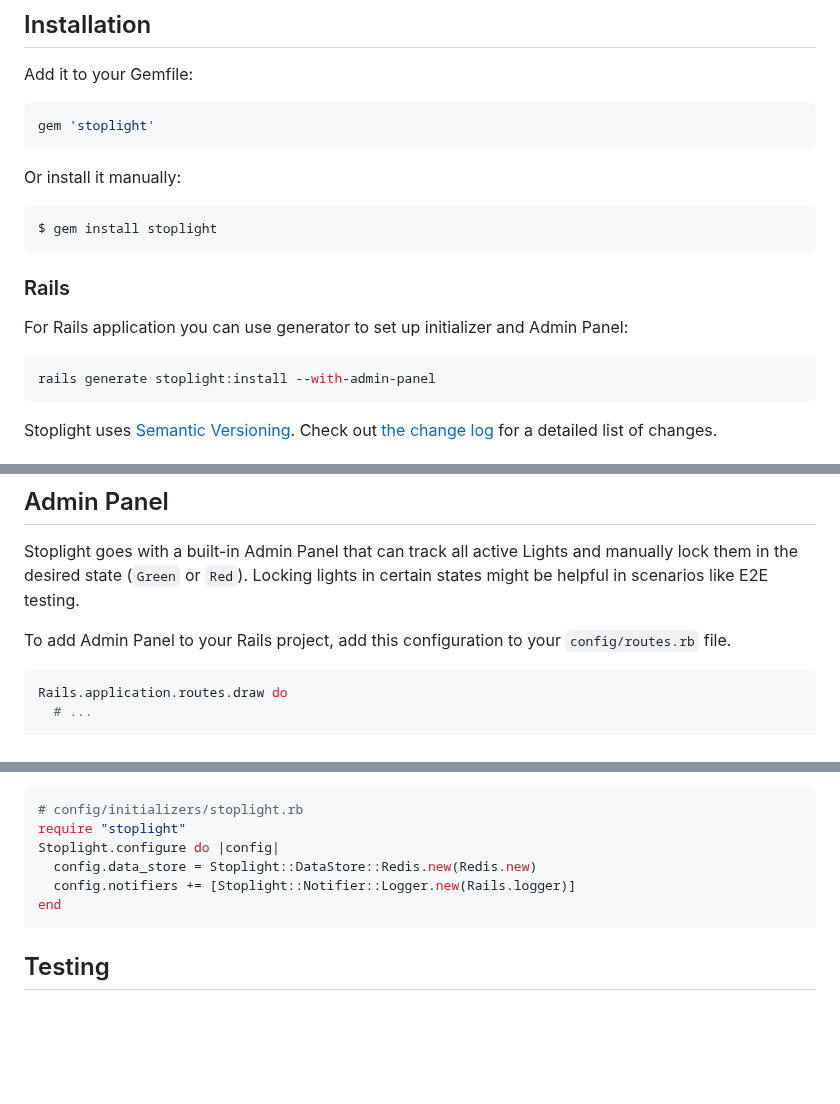
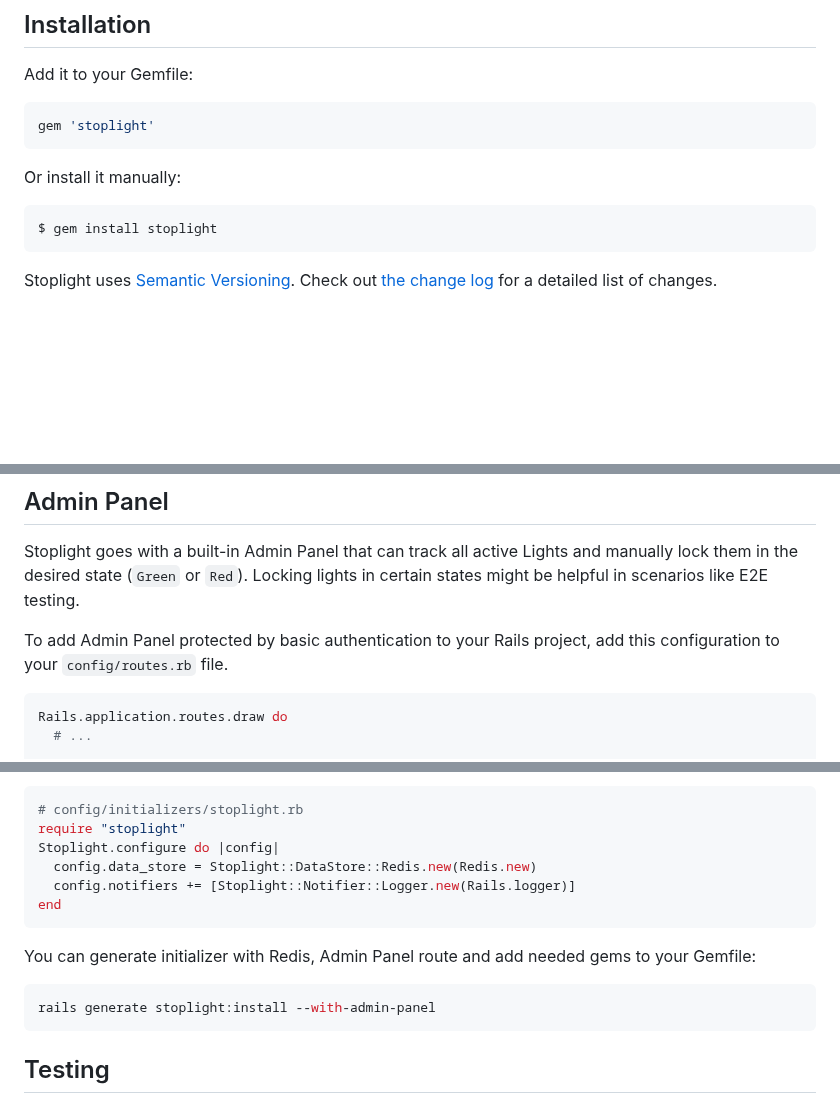
Before and after one commit to bolshakov/stoplight, a Markdown page: README.md, 3 parts joined by grey strips. Drawn GitHub-style; blank space fills up the shorter version.

Commit message:
docs: Adjust readme

````diff
--- a/README.md
+++ b/README.md
@@ -33,14 +33,6 @@ Or install it manually:
 
 ```sh
 $ gem install stoplight
-```
-
-### Rails
-
-For Rails application you can use generator to set up initializer and Admin Panel:
-
-```sh
-rails generate stoplight:install --with-admin-panel
 ```
 
 Stoplight uses [Semantic Versioning][]. Check out [the change log][] for a detailed list of changes.
@@ -138,7 +130,7 @@ receives `nil`. In both cases, the return value of the fallback becomes the retu
 
 Stoplight goes with a built-in Admin Panel that can track all active Lights and manually lock them in the desired state (`Green` or `Red`). Locking lights in certain states might be helpful in scenarios like E2E testing.
 
-To add Admin Panel to your Rails project, add this configuration to your `config/routes.rb` file.
+To add Admin Panel protected by basic authentication to your Rails project, add this configuration to your `config/routes.rb` file.
 
 ```ruby
 Rails.application.routes.draw do
@@ -399,6 +391,12 @@ Stoplight.configure do |config|
 end
 ```
 
+You can generate initializer with Redis, Admin Panel route and add needed gems to your Gemfile:
+
+```sh
+rails generate stoplight:install --with-admin-panel
+```
+
 ## Testing
 
 Tips for working with Stoplight in test environments:
````
